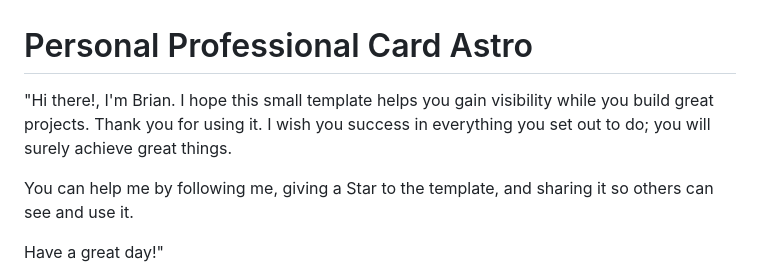
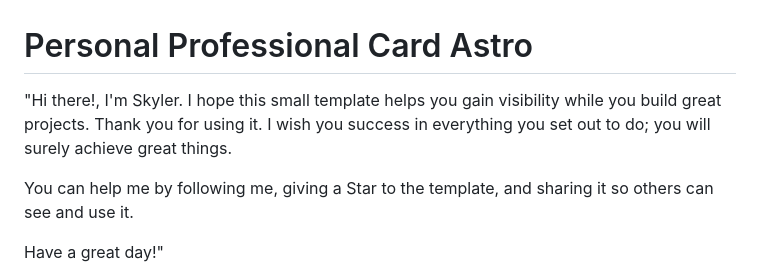
Before and after one commit to skylerseeg/professional-card-astro, a Markdown page: README.md, the part around one of its changes. Rendered like a GitHub page.

```diff
--- a/README.md
+++ b/README.md
@@ -1,6 +1,6 @@
 # Personal Professional Card Astro
 
-"Hi there!, I'm Brian. I hope this small template helps you gain visibility while you build great projects. Thank you for using it. I wish you success in everything you set out to do; you will surely achieve great things.
+"Hi there!, I'm Skyler. I hope this small template helps you gain visibility while you build great projects. Thank you for using it. I wish you success in everything you set out to do; you will surely achieve great things.
 
 You can help me by following me, giving a Star to the template, and sharing it so others can see and use it.
 
```
Also changed, not shown: other parts of README.md (+1 -1 lines).
